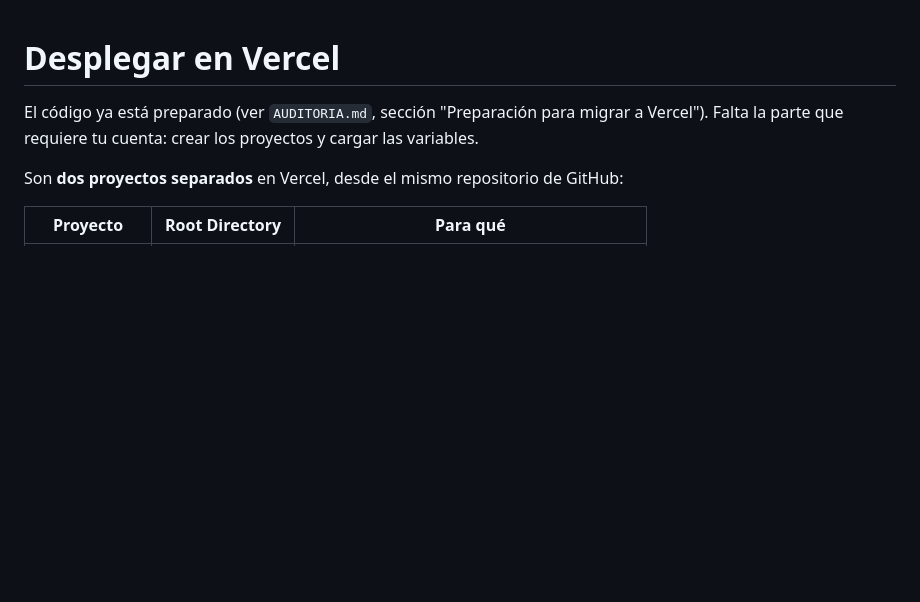
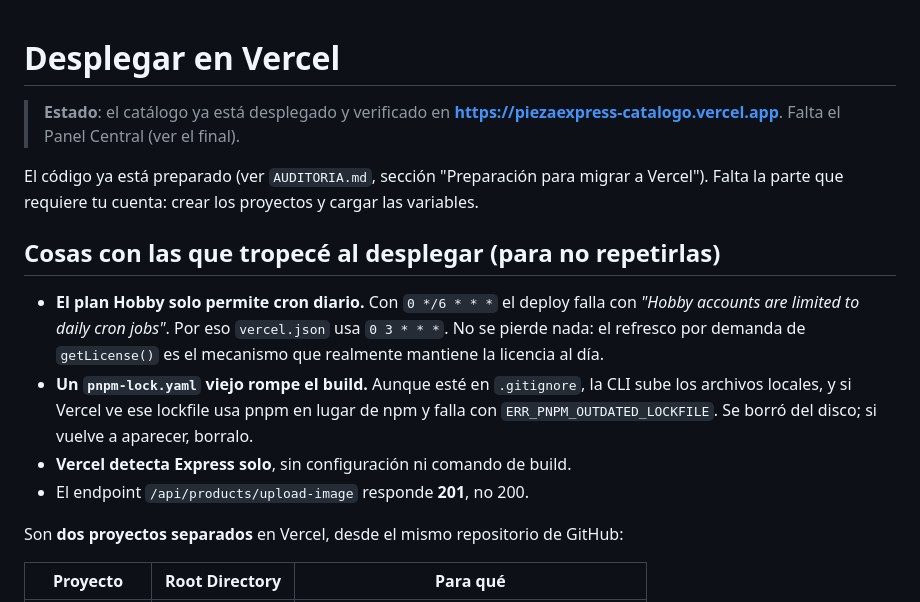
Before and after one commit to ArielRodas00/Catalogo-web, a Markdown page: docs/DEPLOY-VERCEL.md, the part around the change. GitHub-like rendering; blank space fills up the shorter version.

Commit message:
Docs: registrar el estado del deploy y los tropiezos reales
El catalogo ya esta desplegado y verificado en Vercel. Se documentan tres
cosas que hicieron fallar el deploy y no estaban previstas:

- El plan Hobby solo permite cron diario (el intervalo de 6hs lo rechaza).
- Un pnpm-lock.yaml viejo en disco hace que Vercel use pnpm en vez de npm
  y falle, aunque este en .gitignore: la CLI sube archivos locales.
- /api/products/upload-image responde 201, no 200.

Y una confirmacion util: Vercel detecta Express sin configuracion alguna.

Co-Authored-By: Claude Opus 5 <noreply@anthropic.com>

```diff
--- a/docs/DEPLOY-VERCEL.md
+++ b/docs/DEPLOY-VERCEL.md
@@ -1,7 +1,21 @@
 # Desplegar en Vercel
+
+> **Estado**: el catálogo ya está desplegado y verificado en
+> **https://piezaexpress-catalogo.vercel.app**. Falta el Panel Central (ver el final).
 
 El código ya está preparado (ver `AUDITORIA.md`, sección "Preparación para migrar a Vercel"). Falta la parte
 que requiere tu cuenta: crear los proyectos y cargar las variables.
+
+## Cosas con las que tropecé al desplegar (para no repetirlas)
+
+- **El plan Hobby solo permite cron diario.** Con `0 */6 * * *` el deploy falla con
+  *"Hobby accounts are limited to daily cron jobs"*. Por eso `vercel.json` usa `0 3 * * *`. No se pierde
+  nada: el refresco por demanda de `getLicense()` es el mecanismo que realmente mantiene la licencia al día.
+- **Un `pnpm-lock.yaml` viejo rompe el build.** Aunque esté en `.gitignore`, la CLI sube los archivos
+  locales, y si Vercel ve ese lockfile usa pnpm en lugar de npm y falla con `ERR_PNPM_OUTDATED_LOCKFILE`.
+  Se borró del disco; si vuelve a aparecer, borralo.
+- **Vercel detecta Express solo**, sin configuración ni comando de build.
+- El endpoint `/api/products/upload-image` responde **201**, no 200.
 
 Son **dos proyectos separados** en Vercel, desde el mismo repositorio de GitHub:
 
```
